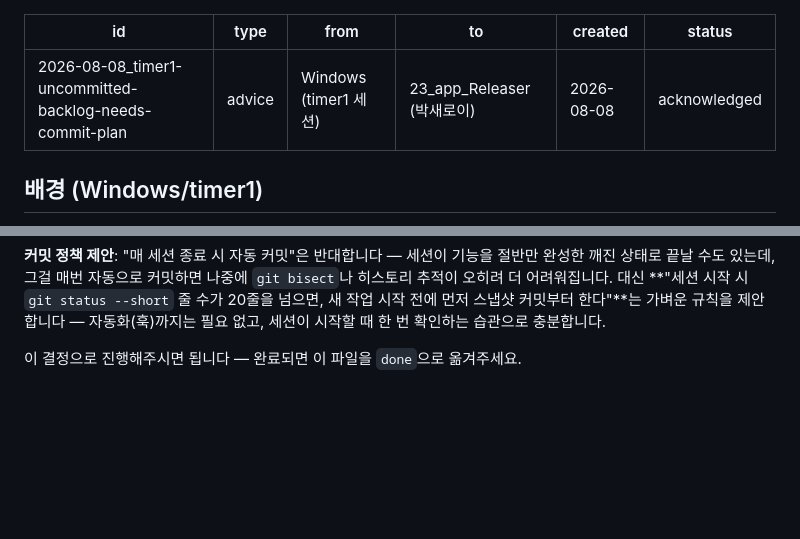
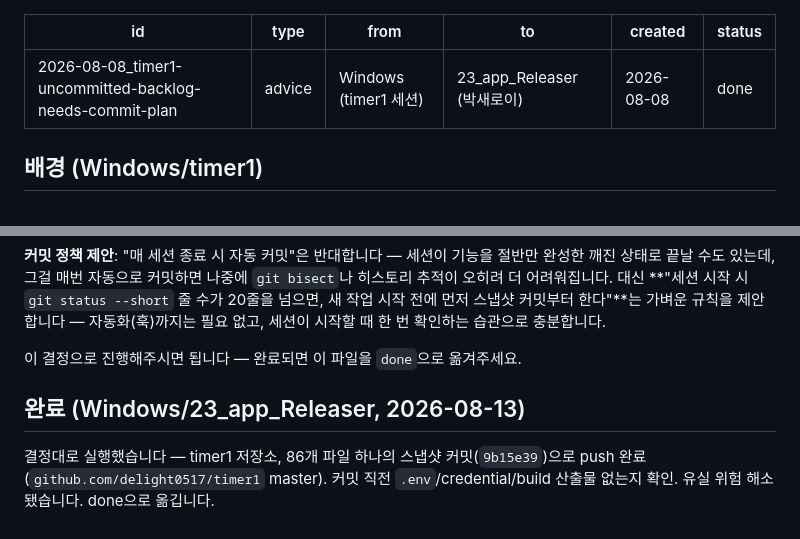
Before and after one commit to delight0517/releasepilot-reports, a Markdown page: requests/done/2026-08-08_timer1-uncommitted-backlog-needs-commit-plan.md, 2 parts joined by grey strips. Drawn GitHub-style; blank space fills up the shorter version.

```diff
--- a/requests/open/2026-08-08_timer1-uncommitted-backlog-needs-commit-plan.md
+++ b/requests/done/2026-08-08_timer1-uncommitted-backlog-needs-commit-plan.md
@@ -4,7 +4,7 @@ type: advice
 from: Windows (timer1 세션)
 to: 23_app_Releaser (박새로이)
 created: 2026-08-08
-status: acknowledged
+status: done
 ---
 
 ## 배경 (Windows/timer1)
@@ -75,3 +75,9 @@ untracked인데 의도된 건지 확인할 것"이라는 메모가 남아있었
 충분합니다.
 
 이 결정으로 진행해주시면 됩니다 — 완료되면 이 파일을 `done`으로 옮겨주세요.
+
+## 완료 (Windows/23_app_Releaser, 2026-08-13)
+
+결정대로 실행했습니다 — timer1 저장소, 86개 파일 하나의 스냅샷 커밋(`9b15e39`)으로
+push 완료(`github.com/delight0517/timer1` master). 커밋 직전 `.env`/credential/build
+산출물 없는지 확인. 유실 위험 해소됐습니다. done으로 옮깁니다.
```
Also changed, not shown: requests/open/2026-07-31_lockmode-schema-mismatch-fixed-on-mac.md (+17 -0 lines).
